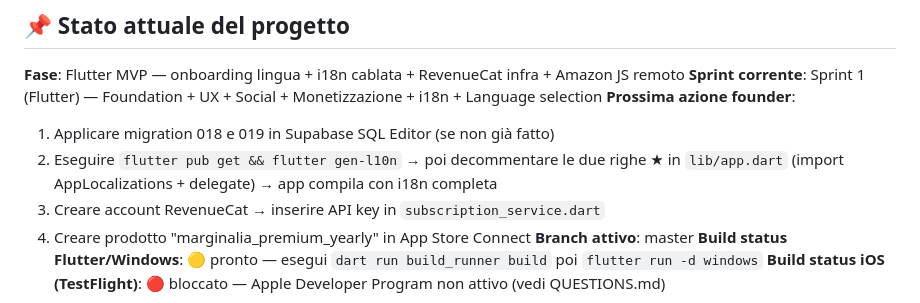
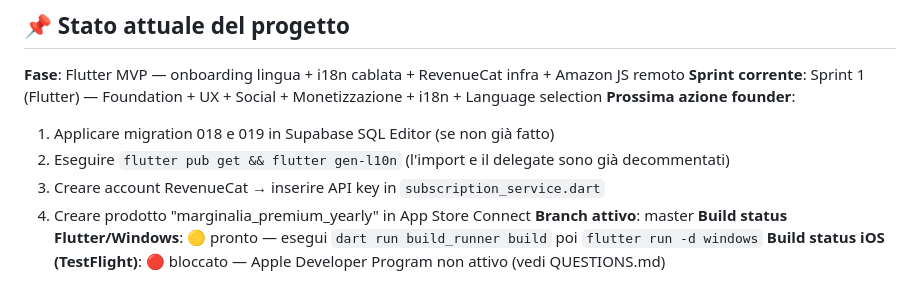
Before and after one commit to vittoriopalpati811-ai/marginalia, a Markdown page: PROGRESS.md, the part around the change. Drawn GitHub-style.

Commit message:
docs: update PROGRESS.md — AppLocalizations now active
Co-Authored-By: Claude Sonnet 4.6 <noreply@anthropic.com>

```diff
--- a/PROGRESS.md
+++ b/PROGRESS.md
@@ -11,7 +11,7 @@
 **Sprint corrente**: Sprint 1 (Flutter) — Foundation + UX + Social + Monetizzazione + i18n + Language selection
 **Prossima azione founder**:
   1. Applicare migration 018 e 019 in Supabase SQL Editor (se non già fatto)
-  2. Eseguire `flutter pub get && flutter gen-l10n` → poi decommentare le due righe ★ in `lib/app.dart` (import AppLocalizations + delegate) → app compila con i18n completa
+  2. Eseguire `flutter pub get && flutter gen-l10n` (l'import e il delegate sono già decommentati)
   3. Creare account RevenueCat → inserire API key in `subscription_service.dart`
   4. Creare prodotto "marginalia_premium_yearly" in App Store Connect
 **Branch attivo**: master
```
